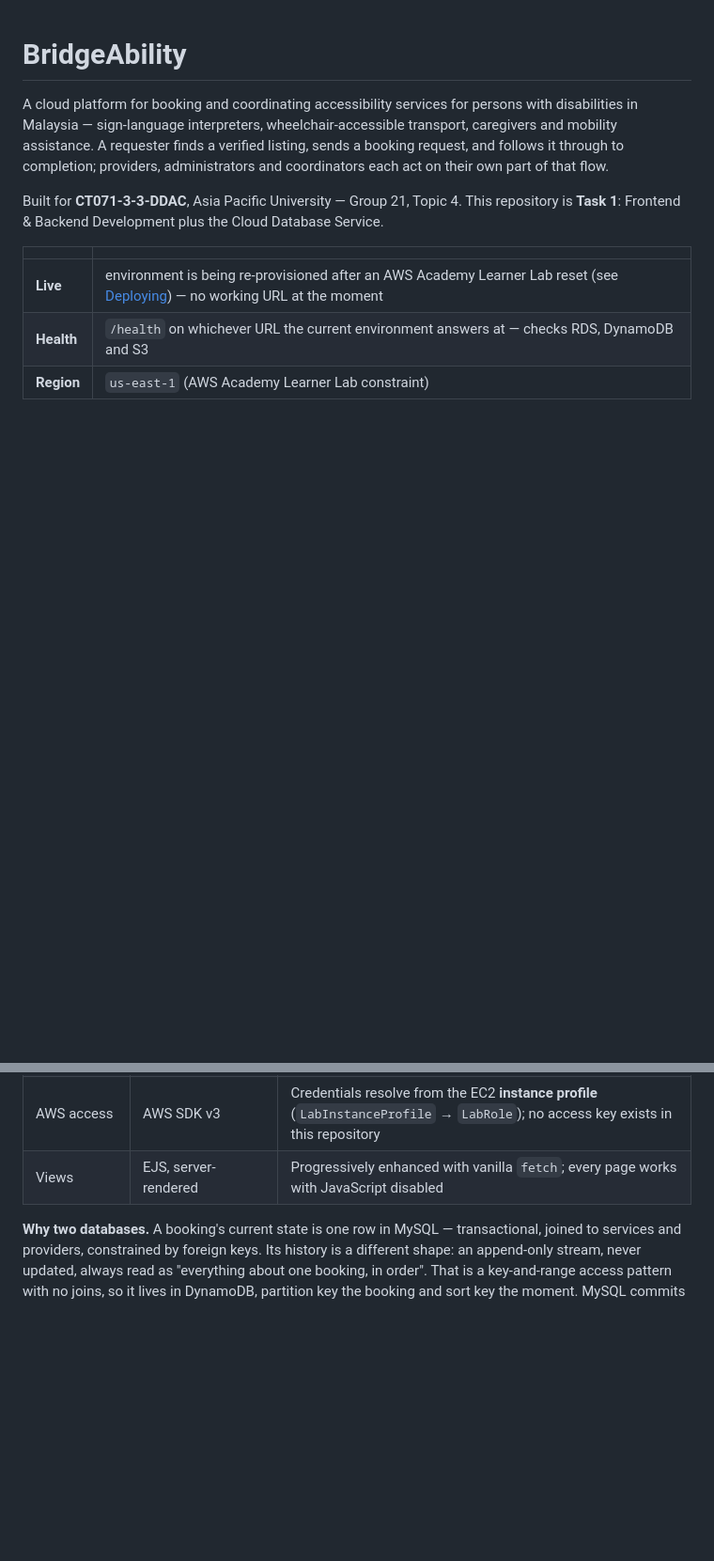
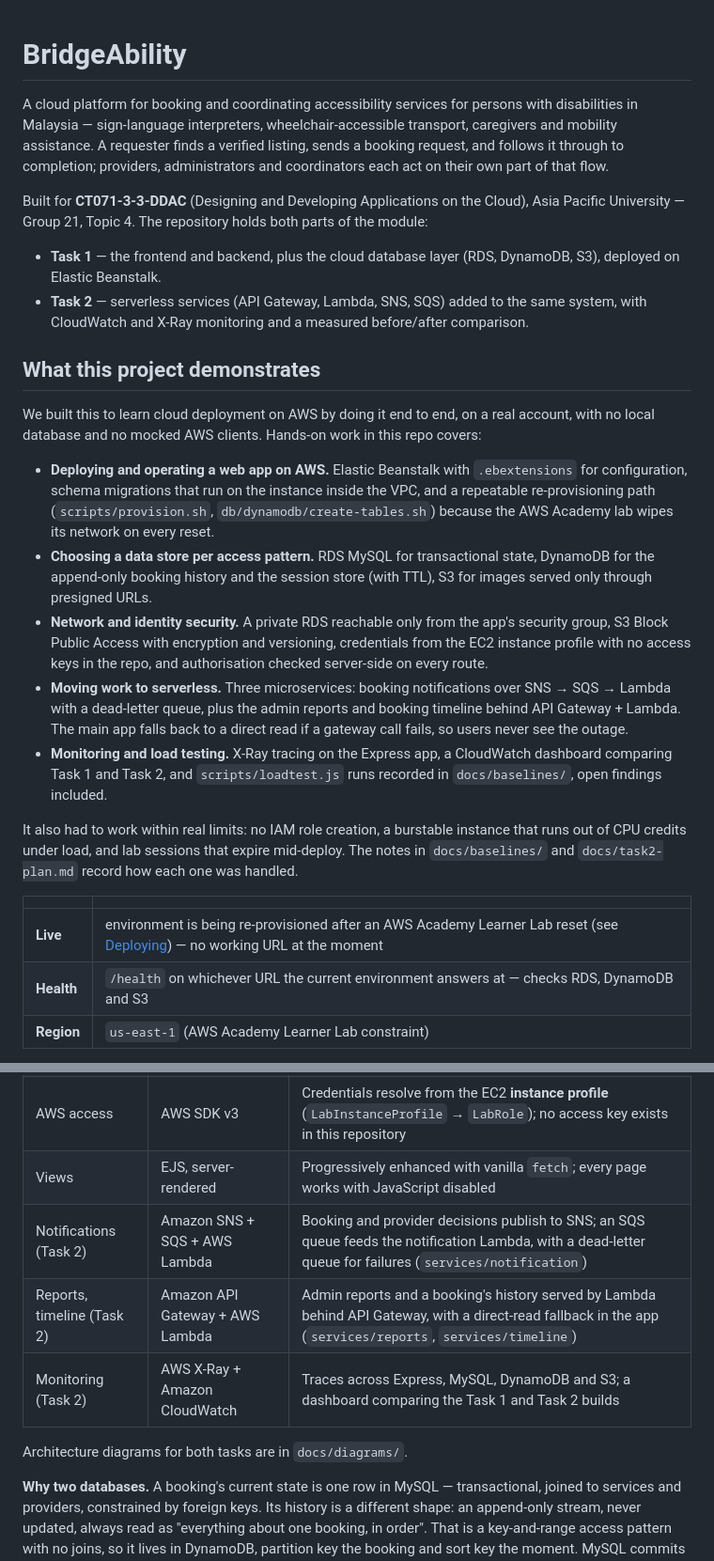
Before and after one commit to 6rzan/BridgeAbility, a Markdown page: README.md, 2 parts joined by grey strips. Shown at 94% size. Drawn GitHub-style; blank space fills up the shorter version.

Commit message:
docs(readme): describe Task 2 services and what the project demonstrates on AWS

```diff
--- a/README.md
+++ b/README.md
@@ -6,8 +6,41 @@ caregivers and mobility assistance. A requester finds a verified listing, sends
 request, and follows it through to completion; providers, administrators and coordinators
 each act on their own part of that flow.
 
-Built for **CT071-3-3-DDAC**, Asia Pacific University — Group 21, Topic 4. This repository is
-**Task 1**: Frontend & Backend Development plus the Cloud Database Service.
+Built for **CT071-3-3-DDAC** (Designing and Developing Applications on the Cloud), Asia Pacific
+University — Group 21, Topic 4. The repository holds both parts of the module:
+
+- **Task 1** — the frontend and backend, plus the cloud database layer (RDS, DynamoDB, S3),
+  deployed on Elastic Beanstalk.
+- **Task 2** — serverless services (API Gateway, Lambda, SNS, SQS) added to the same system,
+  with CloudWatch and X-Ray monitoring and a measured before/after comparison.
+
+## What this project demonstrates
+
+We built this to learn cloud deployment on AWS by doing it end to end, on a real account, with
+no local database and no mocked AWS clients. Hands-on work in this repo covers:
+
+- **Deploying and operating a web app on AWS.** Elastic Beanstalk with `.ebextensions` for
+  configuration, schema migrations that run on the instance inside the VPC, and a repeatable
+  re-provisioning path (`scripts/provision.sh`, `db/dynamodb/create-tables.sh`) because the
+  AWS Academy lab wipes its network on every reset.
+- **Choosing a data store per access pattern.** RDS MySQL for transactional state, DynamoDB
+  for the append-only booking history and the session store (with TTL), S3 for images served
+  only through presigned URLs.
+- **Network and identity security.** A private RDS reachable only from the app's security
+  group, S3 Block Public Access with encryption and versioning, credentials from the EC2
+  instance profile with no access keys in the repo, and authorisation checked server-side on
+  every route.
+- **Moving work to serverless.** Three microservices: booking notifications over
+  SNS → SQS → Lambda with a dead-letter queue, plus the admin reports and booking timeline
+  behind API Gateway + Lambda. The main app falls back to a direct read if a gateway call
+  fails, so users never see the outage.
+- **Monitoring and load testing.** X-Ray tracing on the Express app, a CloudWatch dashboard
+  comparing Task 1 and Task 2, and `scripts/loadtest.js` runs recorded in `docs/baselines/`,
+  open findings included.
+
+It also had to work within real limits: no IAM role creation, a burstable instance that runs
+out of CPU credits under load, and lab sessions that expire mid-deploy. The notes in
+`docs/baselines/` and `docs/task2-plan.md` record how each one was handled.
 
 | | |
 |---|---|
@@ -49,6 +82,11 @@ probe are cross-cutting and jointly owned.
 | Objects | Amazon S3 | Service images; Block Public Access on, versioned, encrypted; reached only through short-lived presigned URLs |
 | AWS access | AWS SDK v3 | Credentials resolve from the EC2 **instance profile** (`LabInstanceProfile` → `LabRole`); no access key exists in this repository |
 | Views | EJS, server-rendered | Progressively enhanced with vanilla `fetch`; every page works with JavaScript disabled |
+| Notifications (Task 2) | Amazon SNS + SQS + AWS Lambda | Booking and provider decisions publish to SNS; an SQS queue feeds the notification Lambda, with a dead-letter queue for failures (`services/notification`) |
+| Reports, timeline (Task 2) | Amazon API Gateway + AWS Lambda | Admin reports and a booking's history served by Lambda behind API Gateway, with a direct-read fallback in the app (`services/reports`, `services/timeline`) |
+| Monitoring (Task 2) | AWS X-Ray + Amazon CloudWatch | Traces across Express, MySQL, DynamoDB and S3; a dashboard comparing the Task 1 and Task 2 builds |
+
+Architecture diagrams for both tasks are in `docs/diagrams/`.
 
 **Why two databases.** A booking's current state is one row in MySQL — transactional, joined
 to services and providers, constrained by foreign keys. Its history is a different shape: an
```
Also changed, not shown: other parts of README.md (+2 -1 lines).
